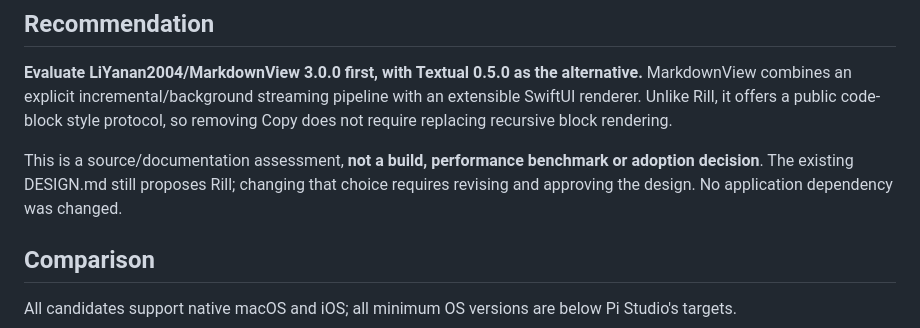
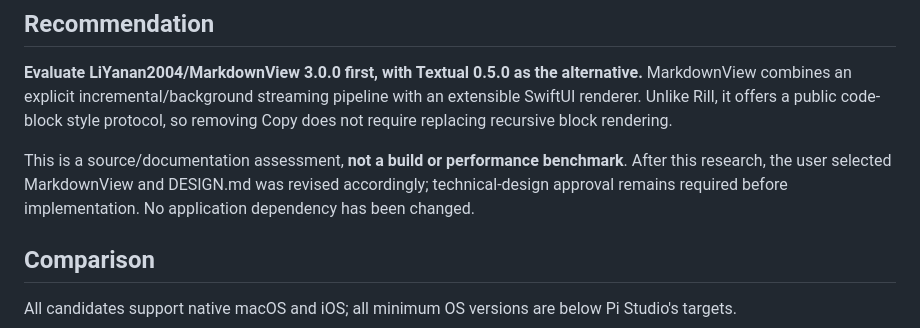
Before and after one commit to ManuelSelch/pi-studio, a Markdown page: docs/rich-transcript/RESEARCH.md, the part around the change. GitHub-like rendering.

```diff
--- a/docs/rich-transcript/RESEARCH.md
+++ b/docs/rich-transcript/RESEARCH.md
@@ -4,7 +4,7 @@
 
 **Evaluate LiYanan2004/MarkdownView 3.0.0 first, with Textual 0.5.0 as the alternative.** MarkdownView combines an explicit incremental/background streaming pipeline with an extensible SwiftUI renderer. Unlike Rill, it offers a public code-block style protocol, so removing Copy does not require replacing recursive block rendering.
 
-This is a source/documentation assessment, **not a build, performance benchmark or adoption decision**. The existing DESIGN.md still proposes Rill; changing that choice requires revising and approving the design. No application dependency was changed.
+This is a source/documentation assessment, **not a build or performance benchmark**. After this research, the user selected MarkdownView and DESIGN.md was revised accordingly; technical-design approval remains required before implementation. No application dependency has been changed.
 
 ## Comparison
 
```
Also changed, not shown: docs/rich-transcript/DESIGN.md (+18 -17 lines).
